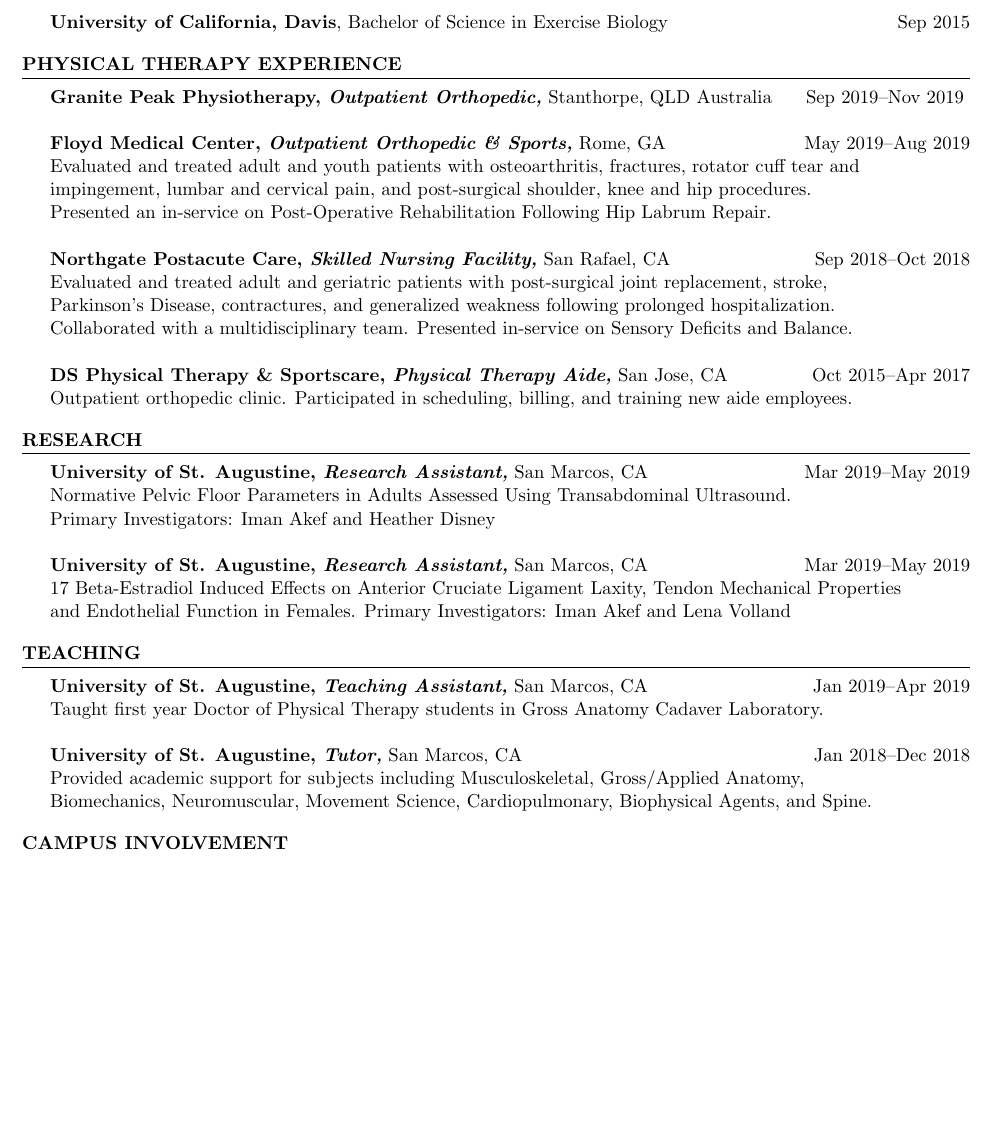
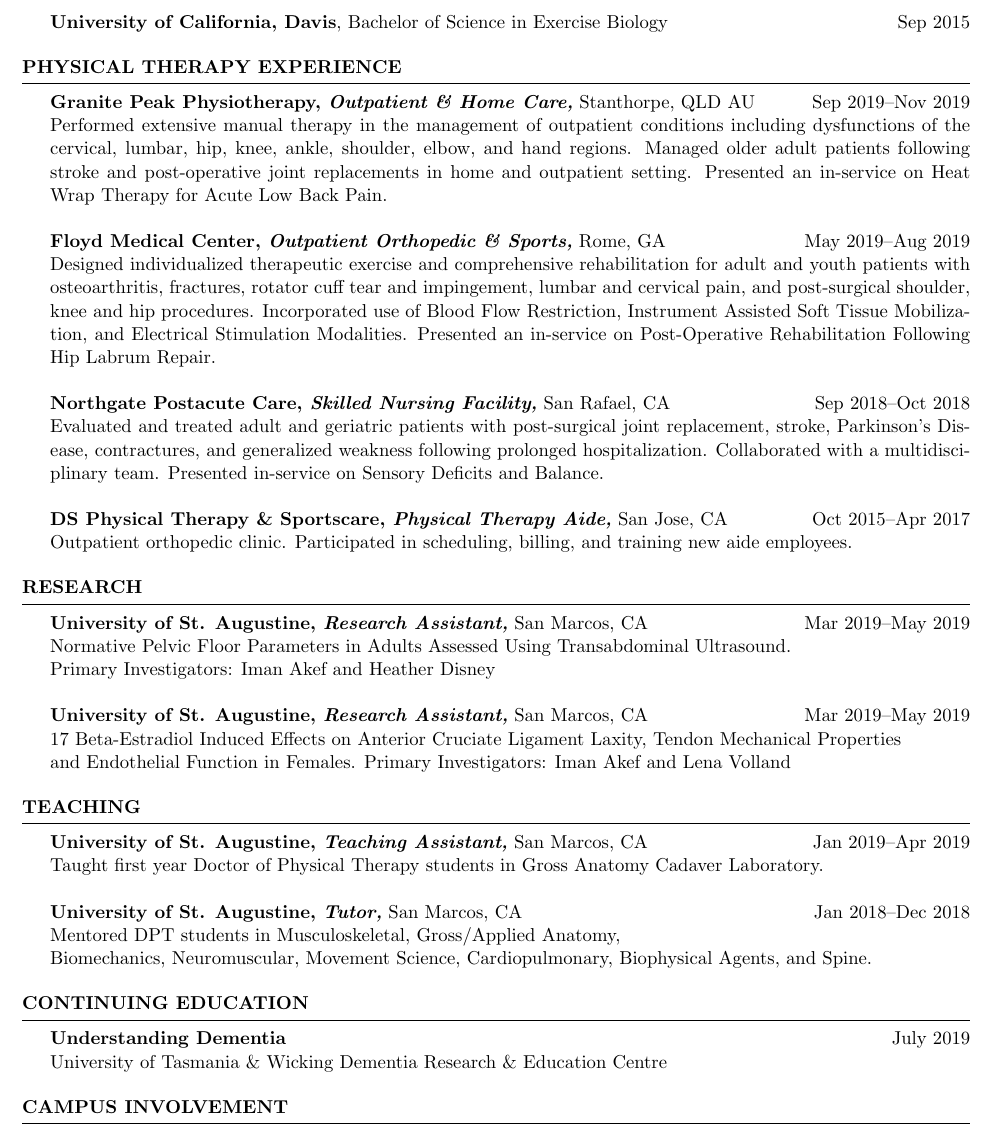
Before and after one commit to kc-george/Resume, a LaTeX CV (main.tex): part of the page before the commit and part of page 1 of 2 after it, cut so that both start at the same text, the shorter picture padded with empty space. Compiled offline with pdfLaTeX.

Commit message:
Added Con Ed & Changed Wording for Internship Summary

```diff
--- a/main.tex
+++ b/main.tex
@@ -17,17 +17,18 @@
 \end{rSection}
 %   PT EXPERIENCE
 \begin{rSection}{PHYSICAL THERAPY EXPERIENCE}
-{\textbf{Granite Peak Physiotherapy, \textit{Outpatient Orthopedic,}} Stanthorpe, QLD Australia
-\hfill Sep 2019--Nov 2019 %\\
+{\textbf{Granite Peak Physiotherapy, \textit{Outpatient \& Home Care,}} Stanthorpe, QLD AU
+\hfill Sep 2019--Nov 2019 \\
+Performed extensive manual therapy in the management of outpatient conditions including dysfunctions of the cervical, lumbar, hip, knee, ankle, shoulder, elbow, and hand regions. Managed older adult patients following stroke and post-operative joint replacements in home and outpatient setting. Presented an in-service on Heat Wrap Therapy for Acute Low Back Pain.
 }
 \\\\
 {\textbf{Floyd Medical Center, \textit{Outpatient Orthopedic \& Sports,}} Rome, GA
 \hfill May 2019--Aug 2019 \\
- Evaluated and treated adult and youth patients with osteoarthritis, fractures, rotator cuff tear and \\impingement, lumbar and cervical pain, and post-surgical shoulder, knee and hip procedures. \\Presented an in-service on Post-Operative Rehabilitation Following Hip Labrum Repair.}
+ Designed individualized therapeutic exercise and comprehensive rehabilitation for adult and youth patients with osteoarthritis, fractures, rotator cuff tear and impingement, lumbar and cervical pain, and post-surgical shoulder, knee and hip procedures. Incorporated use of Blood Flow Restriction, Instrument Assisted Soft Tissue Mobilization, and Electrical Stimulation Modalities. Presented an in-service on Post-Operative Rehabilitation Following Hip Labrum Repair.}
  \\\\
 {\textbf{Northgate Postacute Care, \textit{Skilled Nursing Facility,}} San Rafael, CA
 \hfill Sep 2018--Oct 2018 \\
- Evaluated and treated adult and geriatric patients with post-surgical joint replacement, stroke, \\Parkinson's Disease, contractures, and generalized weakness following prolonged hospitalization. \\Collaborated with a multidisciplinary team. Presented in-service on Sensory Deficits and Balance.}
+ Evaluated and treated adult and geriatric patients with post-surgical joint replacement, stroke, Parkinson's Disease, contractures, and generalized weakness following prolonged hospitalization. Collaborated with a multidisciplinary team. Presented in-service on Sensory Deficits and Balance.}
  \\\\
  {\textbf{DS Physical Therapy \& Sportscare, \textit{Physical Therapy Aide,}} San Jose, CA
 \hfill Oct 2015--Apr 2017 \\
@@ -48,12 +49,14 @@
 Taught first year Doctor of Physical Therapy students in Gross Anatomy Cadaver Laboratory.}
 \\\\
 {\textbf{University of St. Augustine, \textit{Tutor,}} San Marcos, CA \hfill Jan 2018--Dec 2018 \\
-Provided academic support for subjects including Musculoskeletal, Gross/Applied Anatomy, \\Biomechanics, Neuromuscular, Movement Science, Cardiopulmonary, Biophysical Agents, and Spine.}
+Mentored DPT students in Musculoskeletal, Gross/Applied Anatomy, \\Biomechanics, Neuromuscular, Movement Science, Cardiopulmonary, Biophysical Agents, and Spine.}
 \end{rSection}
+
 %	CONTINUING EDUCATION
-%\begin{rSection}{CONTINUING EDUCATION}
-%{\textbf{Course}} Location, CA \hfill Date \\}
-%\end{rSection}
+\begin{rSection}{CONTINUING EDUCATION}
+{\textbf{Understanding Dementia}} \hfill July 2019\\
+University of Tasmania \& Wicking Dementia Research \& Education Centre }
+\end{rSection}
 
 %	CAMPUS INVOLVEMENT
 \begin{rSection}{CAMPUS INVOLVEMENT}
```
Also changed, not shown: main.tex (10 more changed lines).
